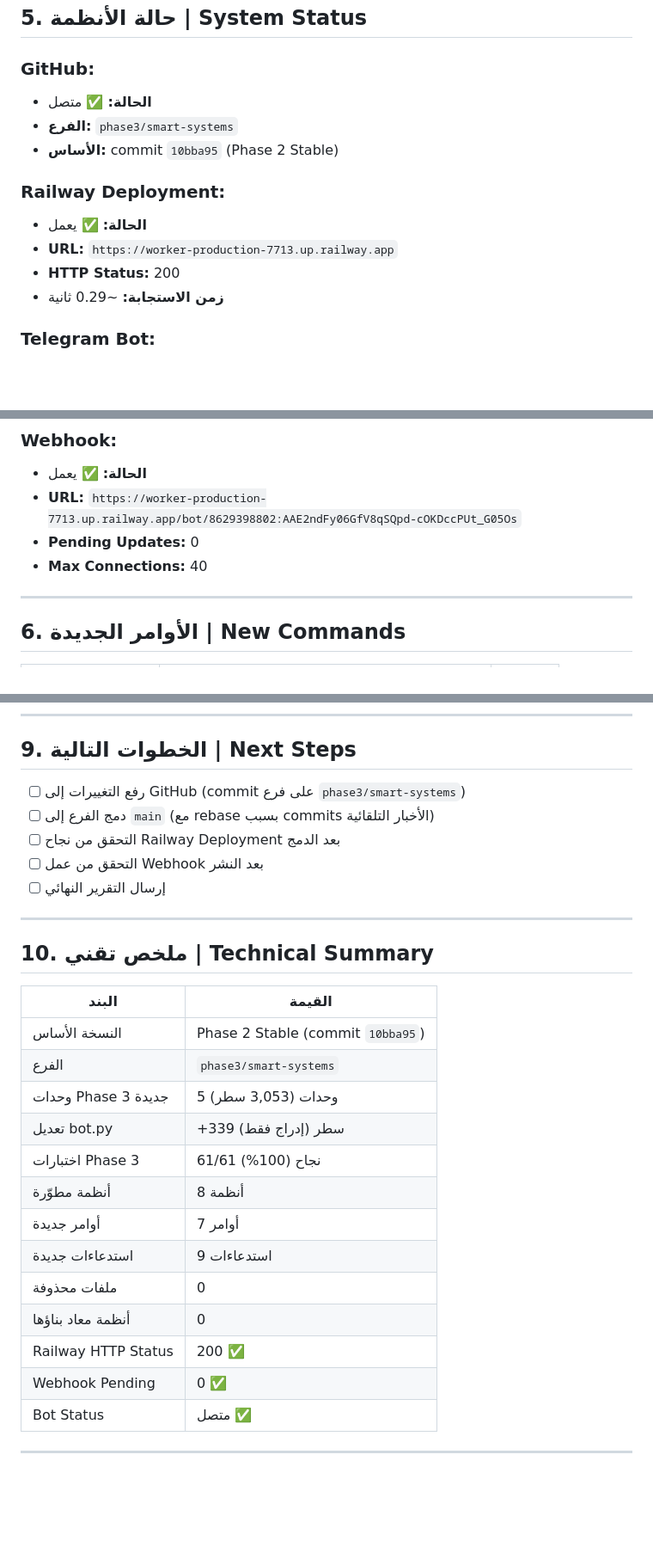
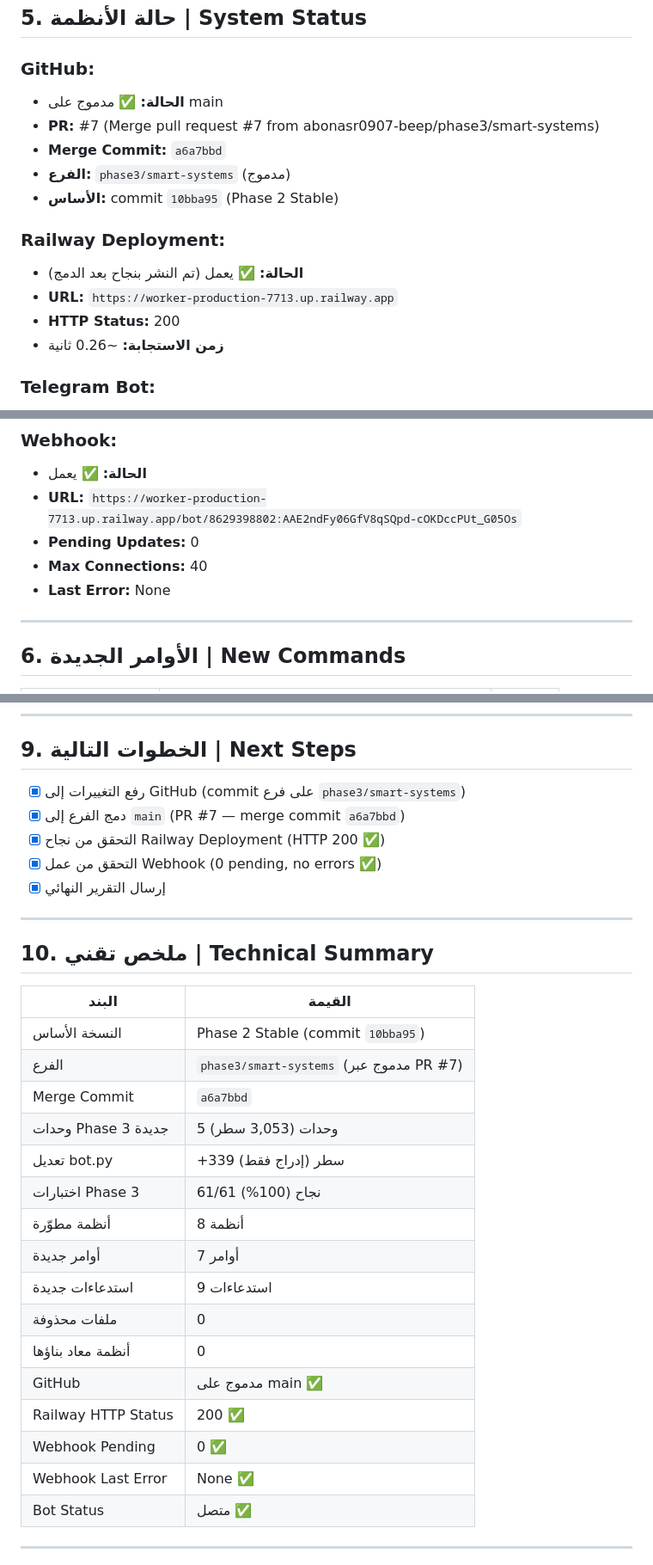
Before and after one commit to abonasr0907-beep/-, a Markdown page: PHASE3_FINAL_REPORT.md, 3 parts joined by grey strips. Shown at 86% size. Rendered like a GitHub page; blank space fills up the shorter version.

Commit message:
docs: تحديث تقرير Phase 3 بحالة النشر المؤكدة
Updated PHASE3_FINAL_REPORT.md with confirmed deployment status:
- GitHub: merged via PR #7 (merge commit a6a7bbd)
- Railway: HTTP 200 confirmed
- Webhook: 0 pending, no errors
- All next steps marked complete

```diff
--- a/PHASE3_FINAL_REPORT.md
+++ b/PHASE3_FINAL_REPORT.md
@@ -249,15 +249,17 @@ Phase 3 has been successfully developed while fully preserving all Phase 1 and P
 ## 5. حالة الأنظمة | System Status
 
 ### GitHub:
-- **الحالة:** ✅ متصل
-- **الفرع:** `phase3/smart-systems`
+- **الحالة:** ✅ مدموج على main
+- **PR:** #7 (Merge pull request #7 from abonasr0907-beep/phase3/smart-systems)
+- **Merge Commit:** `a6a7bbd`
+- **الفرع:** `phase3/smart-systems` (مدموج)
 - **الأساس:** commit `10bba95` (Phase 2 Stable)
 
 ### Railway Deployment:
-- **الحالة:** ✅ يعمل
+- **الحالة:** ✅ يعمل (تم النشر بنجاح بعد الدمج)
 - **URL:** `https://worker-production-7713.up.railway.app`
 - **HTTP Status:** 200
-- **زمن الاستجابة:** ~0.29 ثانية
+- **زمن الاستجابة:** ~0.26 ثانية
 
 ### Telegram Bot:
 - **الحالة:** ✅ متصل
@@ -270,6 +272,7 @@ Phase 3 has been successfully developed while fully preserving all Phase 1 and P
 - **URL:** `https://worker-production-7713.up.railway.app/bot/8629398802:AAE2ndFy06GfV8qSQpd-cOKDccPUt_G05Os`
 - **Pending Updates:** 0
 - **Max Connections:** 40
+- **Last Error:** None
 
 ---
 
@@ -325,11 +328,11 @@ Phase 3 has been successfully developed while fully preserving all Phase 1 and P
 
 ## 9. الخطوات التالية | Next Steps
 
-- [ ] رفع التغييرات إلى GitHub (commit على فرع `phase3/smart-systems`)
-- [ ] دمج الفرع إلى `main` (مع rebase بسبب commits الأخبار التلقائية)
-- [ ] التحقق من نجاح Railway Deployment بعد الدمج
-- [ ] التحقق من عمل Webhook بعد النشر
-- [ ] إرسال التقرير النهائي
+- [x] رفع التغييرات إلى GitHub (commit على فرع `phase3/smart-systems`)
+- [x] دمج الفرع إلى `main` (PR #7 — merge commit `a6a7bbd`)
+- [x] التحقق من نجاح Railway Deployment (HTTP 200 ✅)
+- [x] التحقق من عمل Webhook (0 pending, no errors ✅)
+- [x] إرسال التقرير النهائي
 
 ---
 
@@ -338,7 +341,8 @@ Phase 3 has been successfully developed while fully preserving all Phase 1 and P
 | البند | القيمة |
 |------|--------|
 | النسخة الأساس | Phase 2 Stable (commit `10bba95`) |
-| الفرع | `phase3/smart-systems` |
+| الفرع | `phase3/smart-systems` (مدموج عبر PR #7) |
+| Merge Commit | `a6a7bbd` |
 | وحدات Phase 3 جديدة | 5 وحدات (3,053 سطر) |
 | تعديل bot.py | +339 سطر (إدراج فقط) |
 | اختبارات Phase 3 | 61/61 نجاح (100%) |
@@ -347,8 +351,10 @@ Phase 3 has been successfully developed while fully preserving all Phase 1 and P
 | استدعاءات جديدة | 9 استدعاءات |
 | ملفات محذوفة | 0 |
 | أنظمة معاد بناؤها | 0 |
+| GitHub | مدموج على main ✅ |
 | Railway HTTP Status | 200 ✅ |
 | Webhook Pending | 0 ✅ |
+| Webhook Last Error | None ✅ |
 | Bot Status | متصل ✅ |
 
 ---
```
